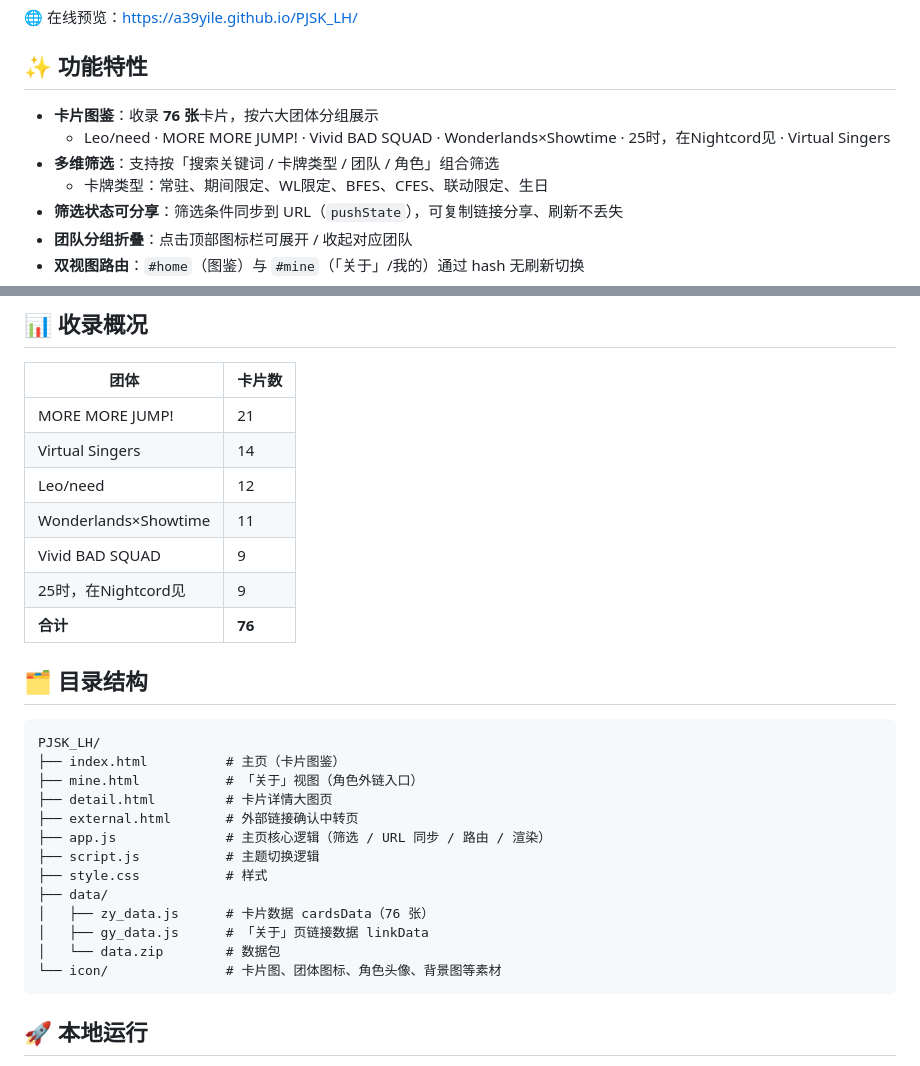
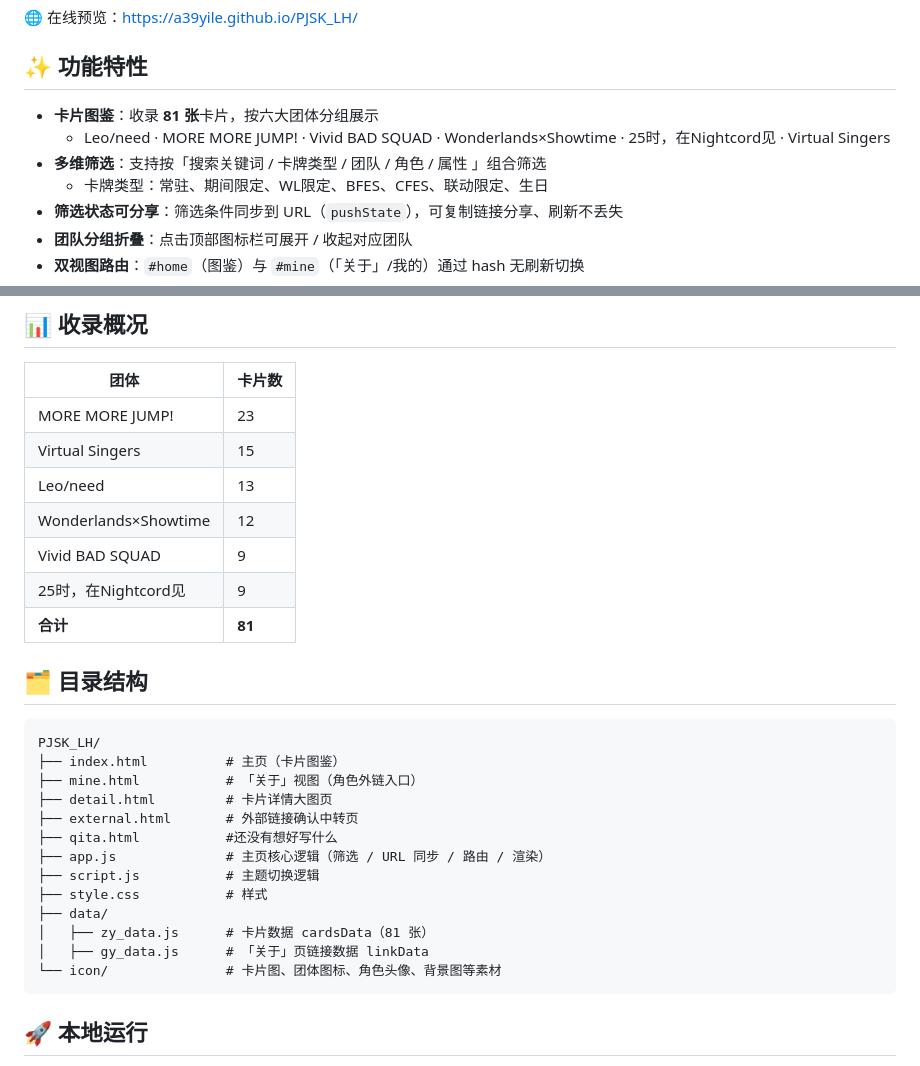
Before and after one commit to a39yile/PJSK_LH, a Markdown page: README.md, 2 parts joined by grey strips. Drawn GitHub-style.

````diff
--- a/README.md
+++ b/README.md
@@ -10,9 +10,9 @@
 
 ## ✨ 功能特性
 
-- **卡片图鉴**：收录 **76 张**卡片，按六大团体分组展示
+- **卡片图鉴**：收录 **81 张**卡片，按六大团体分组展示
   - Leo/need · MORE MORE JUMP! · Vivid BAD SQUAD · Wonderlands×Showtime · 25时，在Nightcord见 · Virtual Singers
-- **多维筛选**：支持按「搜索关键词 / 卡牌类型 / 团队 / 角色」组合筛选
+- **多维筛选**：支持按「搜索关键词 / 卡牌类型 / 团队 / 角色 / 属性 」组合筛选
   - 卡牌类型：常驻、期间限定、WL限定、BFES、CFES、联动限定、生日
 - **筛选状态可分享**：筛选条件同步到 URL（`pushState`），可复制链接分享、刷新不丢失
 - **团队分组折叠**：点击顶部图标栏可展开 / 收起对应团队
@@ -26,13 +26,13 @@
 
 | 团体 | 卡片数 |
 |---|---|
-| MORE MORE JUMP! | 21 |
-| Virtual Singers | 14 |
-| Leo/need | 12 |
-| Wonderlands×Showtime | 11 |
+| MORE MORE JUMP! | 23 |
+| Virtual Singers | 15 |
+| Leo/need | 13 |
+| Wonderlands×Showtime | 12 |
 | Vivid BAD SQUAD | 9 |
 | 25时，在Nightcord见 | 9 |
-| **合计** | **76** |
+| **合计** | **81** |
 
 ## 🗂 目录结构
 
@@ -42,13 +42,13 @@ PJSK_LH/
 ├── mine.html           # 「关于」视图（角色外链入口）
 ├── detail.html         # 卡片详情大图页
 ├── external.html       # 外部链接确认中转页
+├── qita.html           #还没有想好写什么
 ├── app.js              # 主页核心逻辑（筛选 / URL 同步 / 路由 / 渲染）
 ├── script.js           # 主题切换逻辑
 ├── style.css           # 样式
 ├── data/
-│   ├── zy_data.js      # 卡片数据 cardsData（76 张）
+│   ├── zy_data.js      # 卡片数据 cardsData（81 张）
 │   ├── gy_data.js      # 「关于」页链接数据 linkData
-│   └── data.zip        # 数据包
 └── icon/               # 卡片图、团体图标、角色头像、背景图等素材
 ```
 
````
Also changed, not shown: README_en.md (+9 -9 lines).
